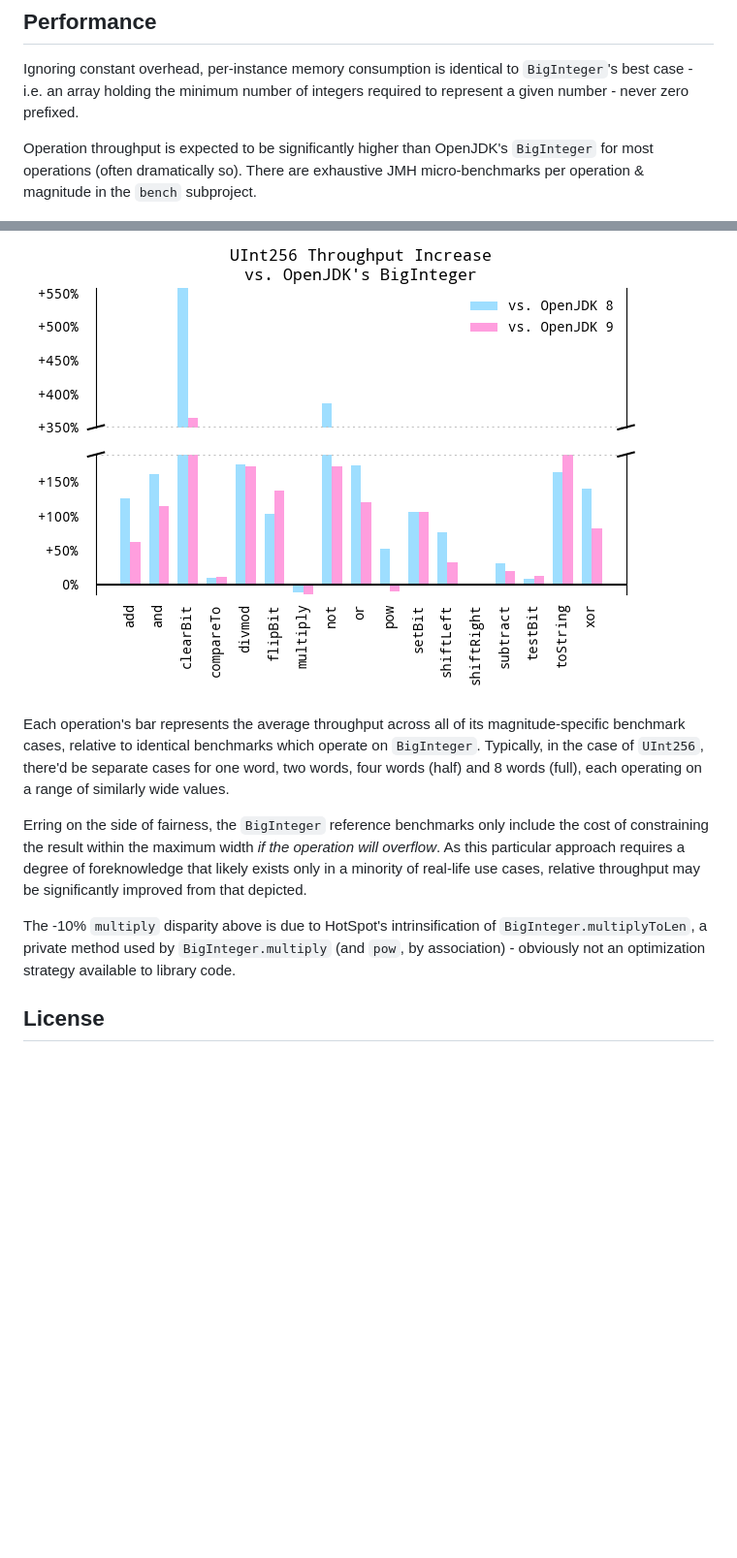
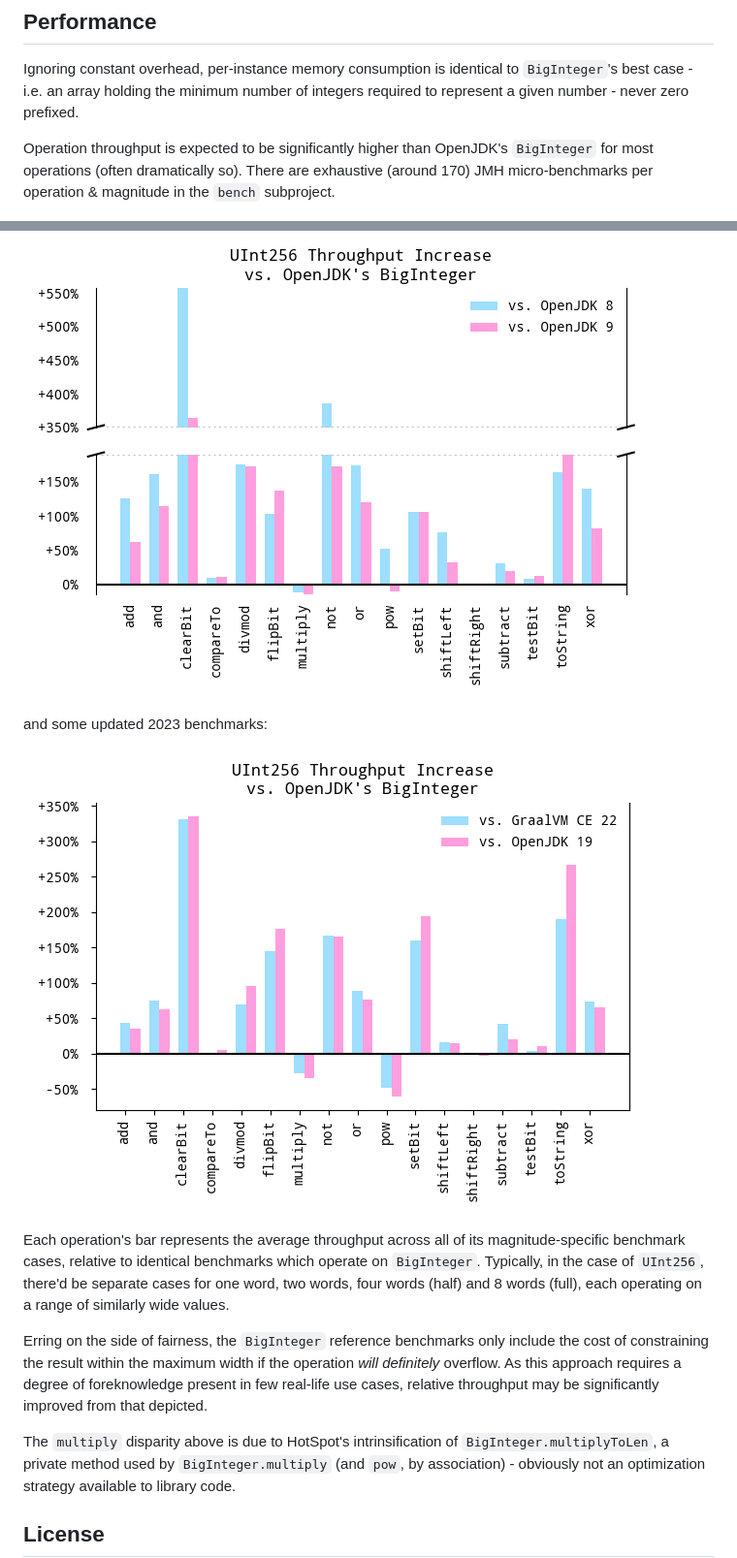
Before and after one commit to nervous-systems/java-unsigned-integers, a Markdown page: README.md, 2 parts joined by grey strips. Shown: that part at 97% size. Drawn GitHub-style; pictures changed too: static/uint256-2023.png (added); blank space fills up the shorter version.

Commit message:
Updated benchmarks

```diff
--- a/README.md
+++ b/README.md
@@ -22,24 +22,29 @@ Ignoring constant overhead, per-instance memory consumption is identical to
 required to represent a given number - never zero prefixed.
 
 Operation throughput is expected to be significantly higher than OpenJDK's
-`BigInteger` for most operations (often dramatically so).  There are exhaustive
-JMH micro-benchmarks per operation & magnitude in the `bench` subproject.
+`BigInteger` for most operations (often dramatically so). There are exhaustive
+(around 170) JMH micro-benchmarks per operation & magnitude in the `bench`
+subproject.
 
 ![graph](static/uint256.png)
 
+and some updated 2023 benchmarks:
+
+![graph](static/uint256-2023.png)
+
 Each operation's bar represents the average throughput across all of its
 magnitude-specific benchmark cases, relative to identical benchmarks which
-operate on `BigInteger`.  Typically, in the case of `UInt256`, there'd be
+operate on `BigInteger`. Typically, in the case of `UInt256`, there'd be
 separate cases for one word, two words, four words (half) and 8 words (full),
 each operating on a range of similarly wide values.
 
 Erring on the side of fairness, the `BigInteger` reference benchmarks only
-include the cost of constraining the result within the maximum width _if the
-operation will overflow_.  As this particular approach requires a degree of
-foreknowledge that likely exists only in a minority of real-life use cases,
-relative throughput may be significantly improved from that depicted.
+include the cost of constraining the result within the maximum width if the
+operation _will definitely_ overflow. As this approach requires a degree of
+foreknowledge present in few real-life use cases, relative throughput
+may be significantly improved from that depicted.
 
-The -10% `multiply` disparity above is due to HotSpot's intrinsification of
+The `multiply` disparity above is due to HotSpot's intrinsification of
 `BigInteger.multiplyToLen`, a private method used by `BigInteger.multiply` (and
 `pow`, by association) - obviously not an optimization strategy available to
 library code.
```
Also changed, not shown: other parts of README.md (+1 -1 lines), 2 other files.
